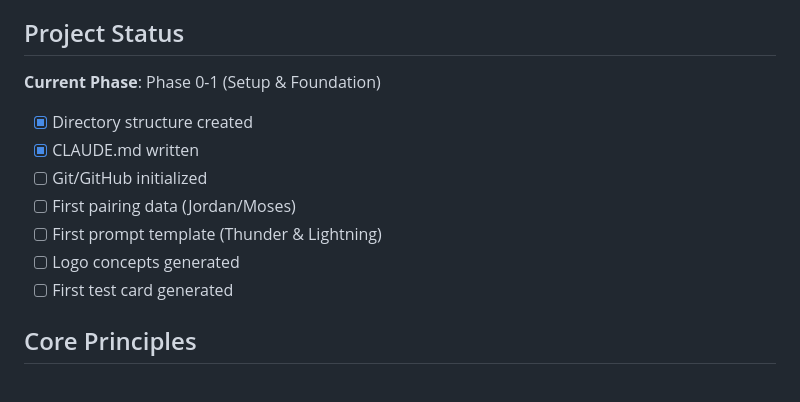
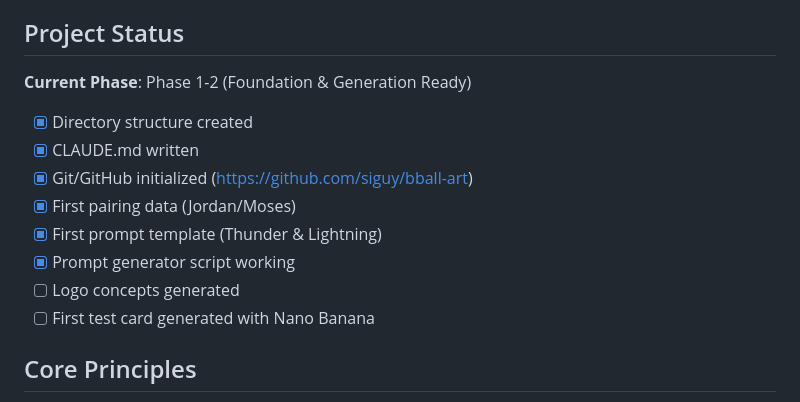
Before and after one commit to siguy/bball-art, a Markdown page: CLAUDE.md, the part around the change. GitHub-like rendering.

Commit message:
Update CLAUDE.md with current progress

```diff
--- a/CLAUDE.md
+++ b/CLAUDE.md
@@ -9,14 +9,15 @@ A **contemporary art project** creating collectible basketball cards that pair N
 
 ## Project Status
 
-**Current Phase**: Phase 0-1 (Setup & Foundation)
+**Current Phase**: Phase 1-2 (Foundation & Generation Ready)
 - [x] Directory structure created
 - [x] CLAUDE.md written
-- [ ] Git/GitHub initialized
-- [ ] First pairing data (Jordan/Moses)
-- [ ] First prompt template (Thunder & Lightning)
+- [x] Git/GitHub initialized (https://github.com/siguy/bball-art)
+- [x] First pairing data (Jordan/Moses)
+- [x] First prompt template (Thunder & Lightning)
+- [x] Prompt generator script working
 - [ ] Logo concepts generated
-- [ ] First test card generated
+- [ ] First test card generated with Nano Banana
 
 ## Core Principles
 
```
